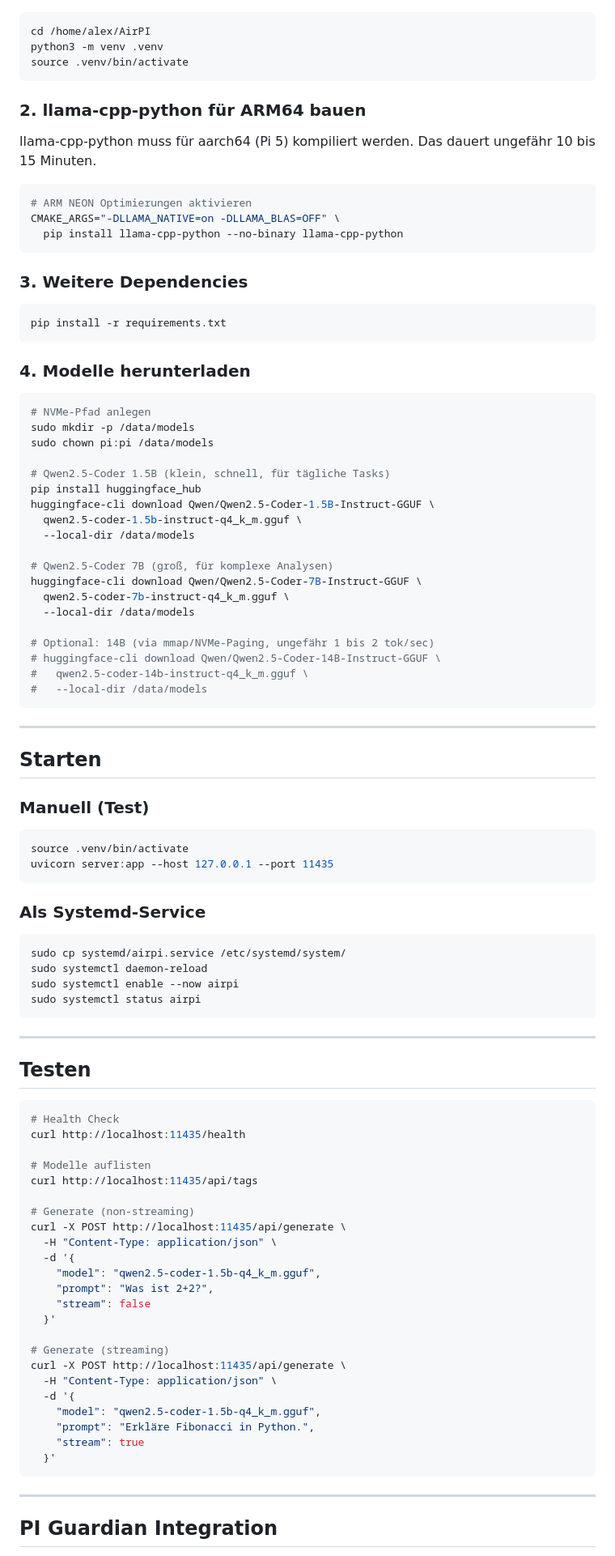
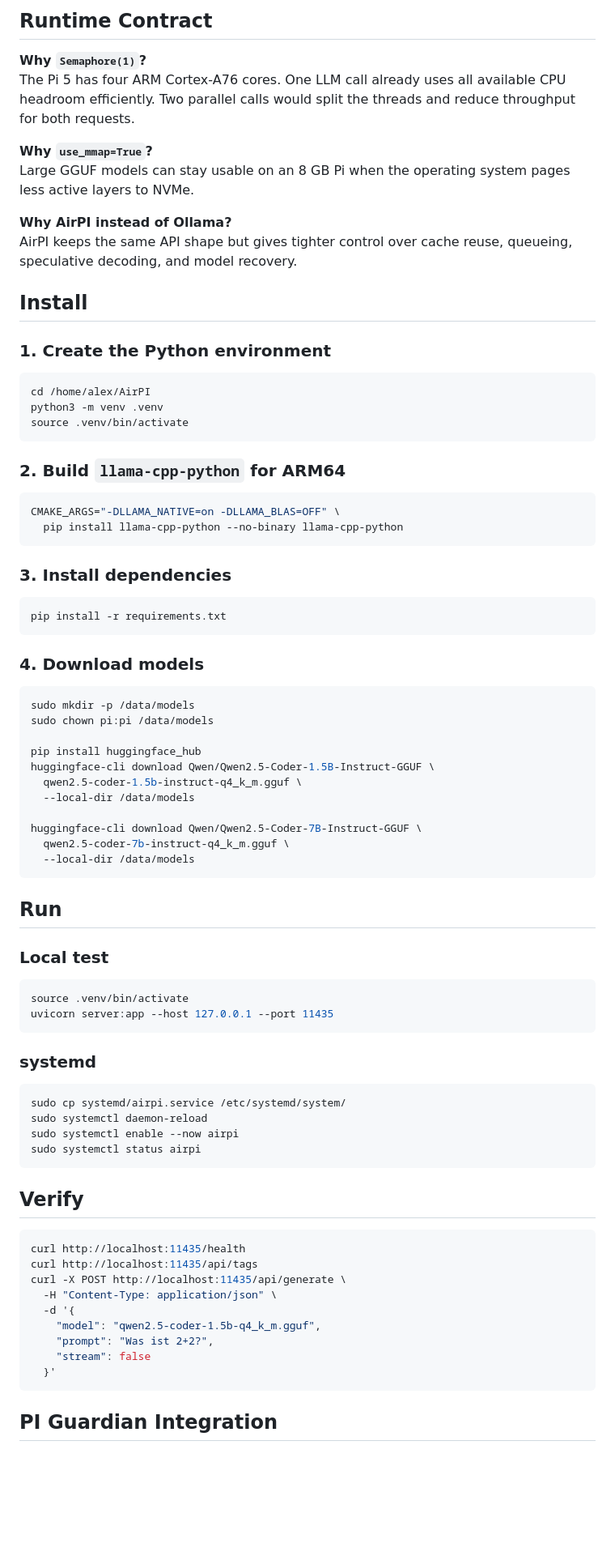
Before and after one commit to CyberG3niusIT/AirPI, a Markdown page: README.md, the part around one of its changes. Shown at 81% size. Rendered like a GitHub page; blank space fills up the shorter version.

````diff
--- a/README.md
+++ b/README.md
@@ -31,3 +62,17 @@ Designed für **Raspberry Pi 5 · 8GB RAM · NVMe SSD**.
+## Runtime Contract
+
+**Why `Semaphore(1)`?**
+The Pi 5 has four ARM Cortex-A76 cores. One LLM call already uses all available CPU headroom efficiently. Two parallel calls would split the threads and reduce throughput for both requests.
+
+**Why `use_mmap=True`?**
+Large GGUF models can stay usable on an 8 GB Pi when the operating system pages less active layers to NVMe.
+
+**Why AirPI instead of Ollama?**
+AirPI keeps the same API shape but gives tighter control over cache reuse, queueing, speculative decoding, and model recovery.
+
+## Install
+
+### 1. Create the Python environment
 
 ```bash
 cd /home/alex/AirPI
@@ -35,58 +80,45 @@ python3 -m venv .venv
 source .venv/bin/activate
 ```
 
-### 2. llama-cpp-python für ARM64 bauen
-
-llama-cpp-python muss für aarch64 (Pi 5) kompiliert werden. Das dauert ungefähr 10 bis 15 Minuten.
+### 2. Build `llama-cpp-python` for ARM64
 
 ```bash
-# ARM NEON Optimierungen aktivieren
 CMAKE_ARGS="-DLLAMA_NATIVE=on -DLLAMA_BLAS=OFF" \
   pip install llama-cpp-python --no-binary llama-cpp-python
 ```
 
-### 3. Weitere Dependencies
+### 3. Install dependencies
 
 ```bash
 pip install -r requirements.txt
 ```
 
-### 4. Modelle herunterladen
+### 4. Download models
 
 ```bash
-# NVMe-Pfad anlegen
 sudo mkdir -p /data/models
 sudo chown pi:pi /data/models
 
-# Qwen2.5-Coder 1.5B (klein, schnell, für tägliche Tasks)
 pip install huggingface_hub
 huggingface-cli download Qwen/Qwen2.5-Coder-1.5B-Instruct-GGUF \
   qwen2.5-coder-1.5b-instruct-q4_k_m.gguf \
   --local-dir /data/models
 
-# Qwen2.5-Coder 7B (groß, für komplexe Analysen)
 huggingface-cli download Qwen/Qwen2.5-Coder-7B-Instruct-GGUF \
   qwen2.5-coder-7b-instruct-q4_k_m.gguf \
   --local-dir /data/models
-
-# Optional: 14B (via mmap/NVMe-Paging, ungefähr 1 bis 2 tok/sec)
-# huggingface-cli download Qwen/Qwen2.5-Coder-14B-Instruct-GGUF \
-#   qwen2.5-coder-14b-instruct-q4_k_m.gguf \
-#   --local-dir /data/models
 ```
 
----
+## Run
 
-## Starten
-
-### Manuell (Test)
+### Local test
 
 ```bash
 source .venv/bin/activate
 uvicorn server:app --host 127.0.0.1 --port 11435
 ```
 
-### Als Systemd-Service
+### systemd
 
 ```bash
 sudo cp systemd/airpi.service /etc/systemd/system/
@@ -95,18 +127,11 @@ sudo systemctl enable --now airpi
 sudo systemctl status airpi
 ```
 
----
-
-## Testen
+## Verify
 
 ```bash
-# Health Check
 curl http://localhost:11435/health
-
-# Modelle auflisten
 curl http://localhost:11435/api/tags
-
-# Generate (non-streaming)
 curl -X POST http://localhost:11435/api/generate \
   -H "Content-Type: application/json" \
   -d '{
@@ -114,18 +139,7 @@ curl -X POST http://localhost:11435/api/generate \
     "prompt": "Was ist 2+2?",
     "stream": false
   }'
-
-# Generate (streaming)
-curl -X POST http://localhost:11435/api/generate \
-  -H "Content-Type: application/json" \
-  -d '{
-    "model": "qwen2.5-coder-1.5b-q4_k_m.gguf",
-    "prompt": "Erkläre Fibonacci in Python.",
-    "stream": true
-  }'
 ```
-
----
 
 ## PI Guardian Integration
 
````
Also changed, not shown: other parts of README.md (+74 -68 lines).
